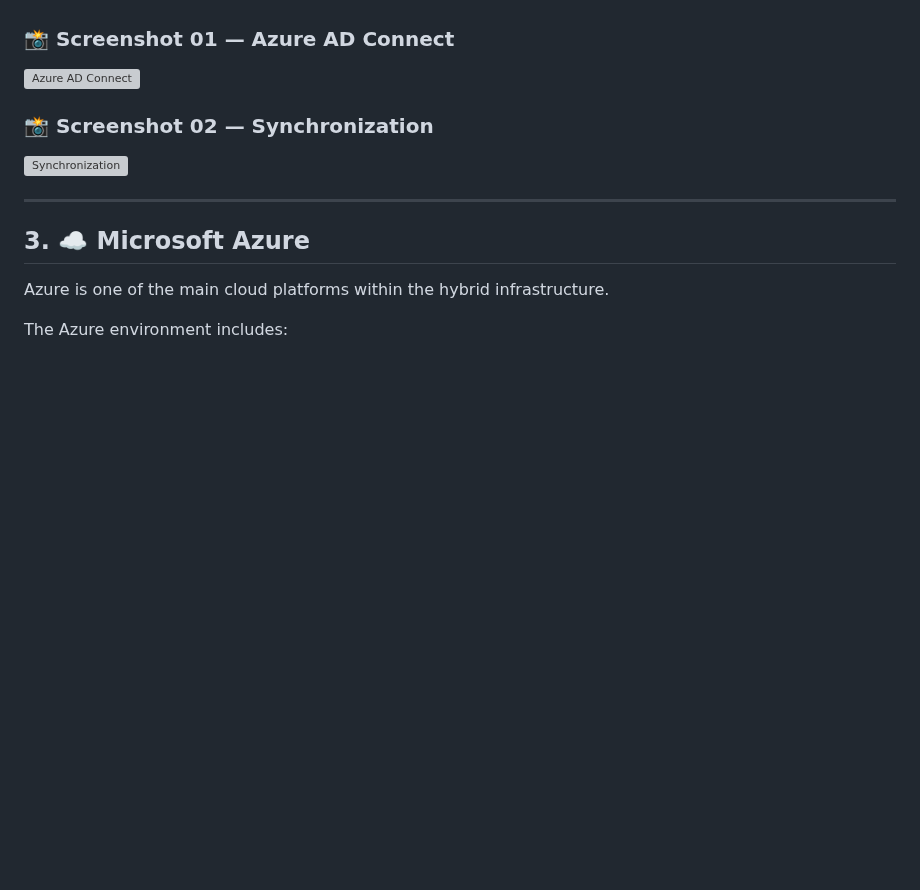
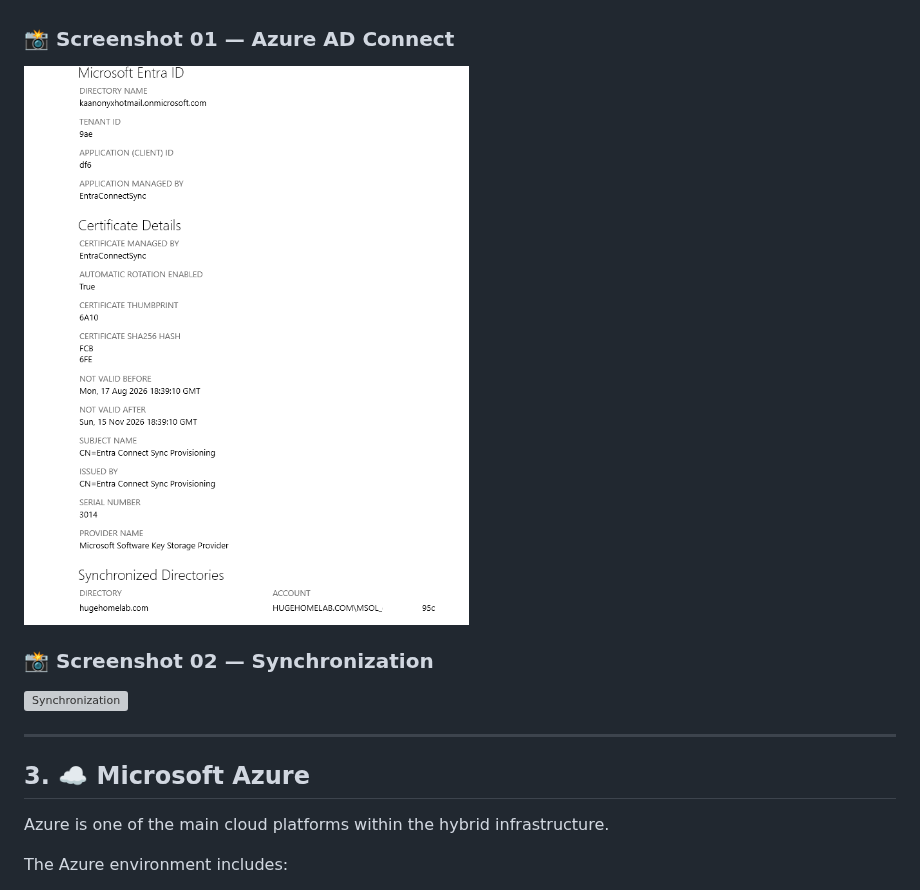
Before and after one commit to darwin642/CLOUD-DEVOPS-HOMELAB, a Markdown page: hybrid/readme.en.md, the part around the change. GitHub-like rendering; blank space fills up the shorter version; grey boxes are pictures that could not be loaded.

```diff
--- a/hybrid/readme.en.md
+++ b/hybrid/readme.en.md
@@ -140,7 +140,7 @@ This demonstrates how an organization can maintain an existing On-Premises Activ
 
 ### 📸 Screenshot 01 — Azure AD Connect
 
-![Azure AD Connect](azure-ad-connect.png)
+![Azure AD Connect](azure-ad-connect2.png)
 
 ### 📸 Screenshot 02 — Synchronization
 
```
